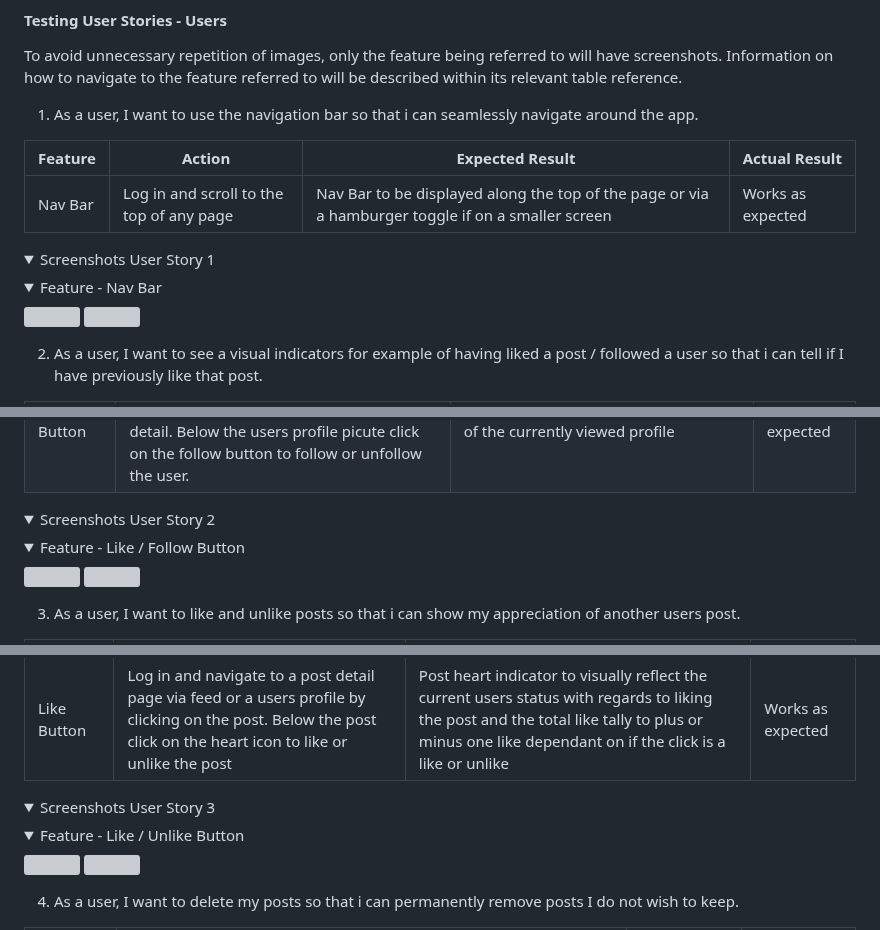
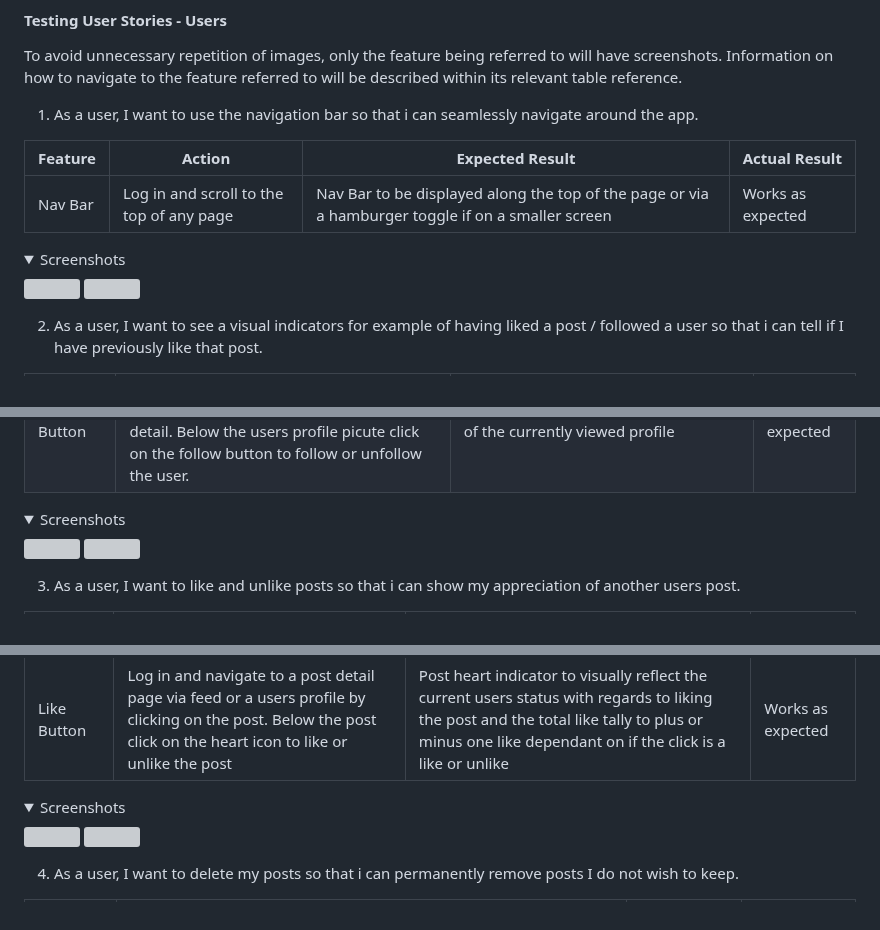
Before and after one commit to jkingportfolio/CI_PP4_Pic_Pals, a Markdown page: README.md, 3 parts joined by grey strips. Rendered like a GitHub page; folded sections open; grey boxes are pictures that could not be loaded.

Commit message:
Update: Manual testing dropdowns readme

```diff
--- a/README.md
+++ b/README.md
@@ -766,9 +766,6 @@ To avoid unnecessary repetition of images, only the feature being referred to wi
 |  Nav Bar  | Log in and scroll to the top of any page  | Nav Bar to be displayed along the top of the page or via a hamburger toggle if on a smaller screen    | Works as expected |
 
 <details>
-<summary>Screenshots User Story 1</summary>
-
-<details>
-<summary>Feature - Nav Bar</summary>
+<summary>Screenshots</summary>
 <img src="docs/images/image.jpeg ">
 <img src="docs/images/image.jpeg ">
@@ -786,9 +781,6 @@ To avoid unnecessary repetition of images, only the feature being referred to wi
 |  Follow Button  | Log in and navigate to a users profile page via followed users list, following users list or clicking on the users name on a post detail. Below the users profile picute click on the follow button to follow or unfollow the user.  | User to follow or unfollow the account of the currently viewed profile | Works as expected |
 
 <details>
-<summary>Screenshots User Story 2</summary>
-
-<details>
-<summary>Feature - Like / Follow Button</summary>
+<summary>Screenshots</summary>
 <img src="docs/images/image.jpeg ">
 <img src="docs/images/image.jpeg ">
@@ -803,9 +793,6 @@ To avoid unnecessary repetition of images, only the feature being referred to wi
 |  Like Button  | Log in and navigate to a post detail page via feed or a users profile by clicking on the post. Below the post click on the heart icon to like or unlike the post  | Post heart indicator to visually reflect the current users status with regards to liking the post and the total like tally to plus or minus one like dependant on if the click is a like or unlike | Works as expected |
 
 <details>
-<summary>Screenshots User Story 3</summary>
-
-<details>
-<summary>Feature - Like / Unlike Button</summary>
+<summary>Screenshots</summary>
 <img src="docs/images/image.jpeg ">
 <img src="docs/images/image.jpeg ">
```
Also changed, not shown: other parts of README.md (+29 -174 lines).
